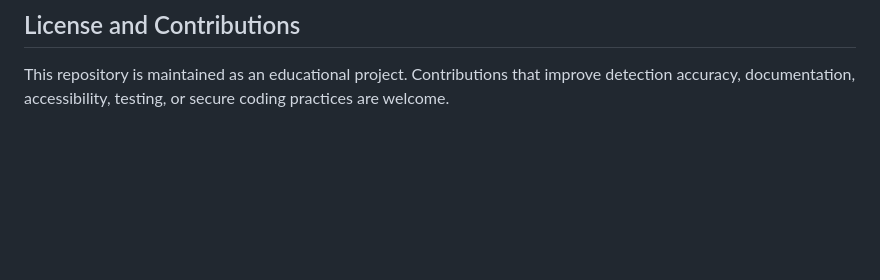
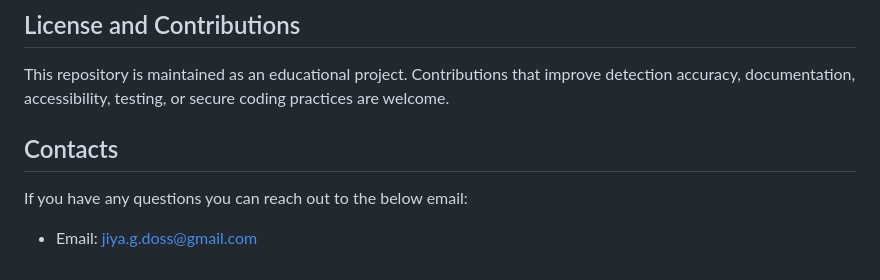
Before and after one commit to jiyagdoss-tech/AI_Phishing_Shield, a Markdown page: README.md, the part around the change. Rendered like a GitHub page; blank space fills up the shorter version.

```diff
--- a/README.md
+++ b/README.md
@@ -445,3 +445,9 @@ Possible future improvements include:
 ## License and Contributions
 
 This repository is maintained as an educational project. Contributions that improve detection accuracy, documentation, accessibility, testing, or secure coding practices are welcome.
+
+## Contacts
+
+If you have any questions you can reach out to the below email:
+
+- Email: jiya.g.doss@gmail.com
```
